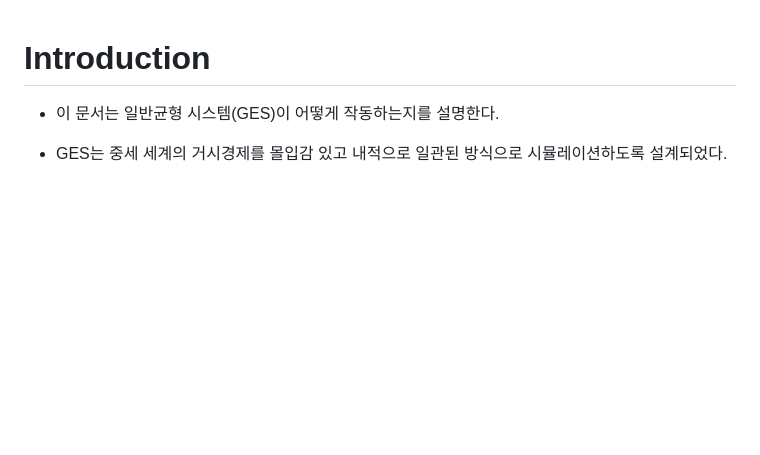
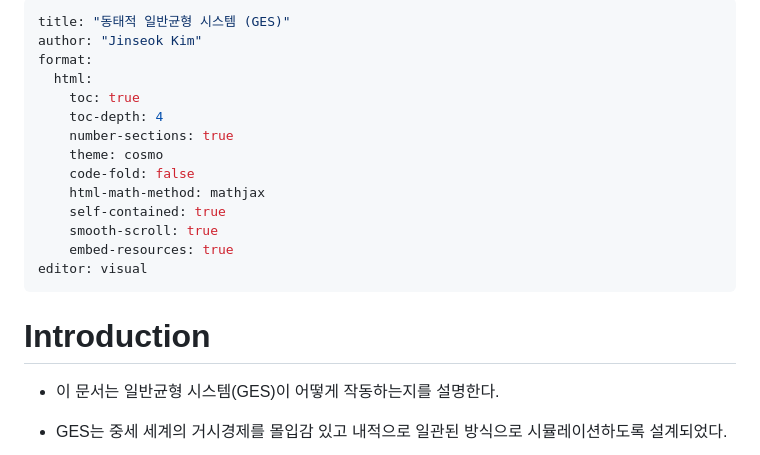
Before and after one commit to SuwonNuclearFist/Project-Miner-Lord, a Markdown page: Dynamic GES/main_kor.md, the part around the change. GitHub-like rendering; blank space fills up the shorter version.

```diff
--- a/Dynamic GES/main_kor.md
+++ b/Dynamic GES/main_kor.md
@@ -1,3 +1,20 @@
+---
+title: "동태적 일반균형 시스템 (GES)"
+author: "Jinseok Kim"
+format:
+  html:
+    toc: true
+    toc-depth: 4
+    number-sections: true
+    theme: cosmo
+    code-fold: false
+    html-math-method: mathjax
+    self-contained: true
+    smooth-scroll: true
+    embed-resources: true
+editor: visual
+---
+
 # Introduction
 
 - 이 문서는 일반균형 시스템(GES)이 어떻게 작동하는지를 설명한다.
```
